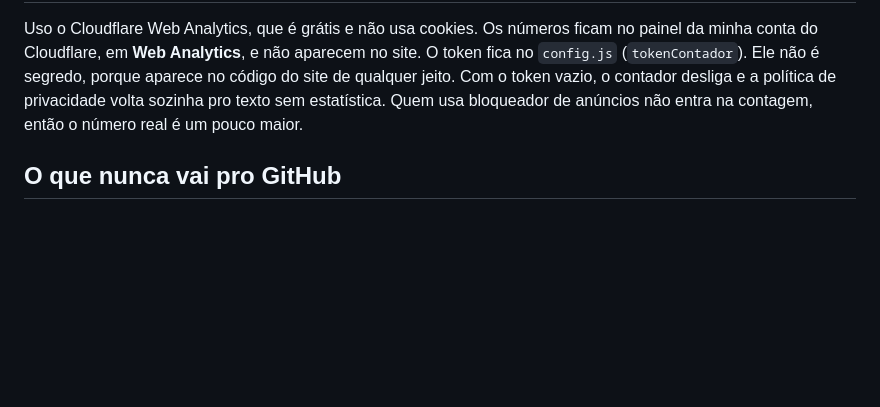
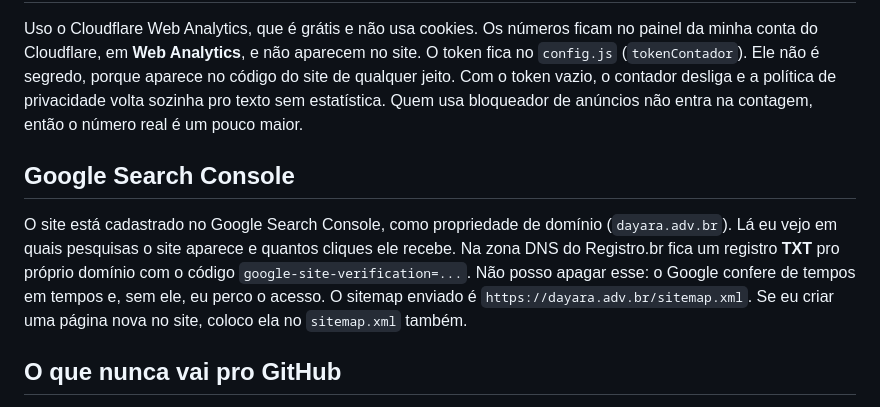
Before and after one commit to diego-dba/dayara-site, a Markdown page: LEIA-ME.md, the part around the change. Rendered like a GitHub page; blank space fills up the shorter version.

Commit message:
Anota no LEIA-ME o cadastro no Google Search Console

```diff
--- a/LEIA-ME.md
+++ b/LEIA-ME.md
@@ -88,6 +88,12 @@ O token fica no `config.js` (`tokenContador`). Ele não é segredo, porque apare
 Com o token vazio, o contador desliga e a política de privacidade volta sozinha pro texto sem estatística.
 Quem usa bloqueador de anúncios não entra na contagem, então o número real é um pouco maior.
 
+## Google Search Console
+
+O site está cadastrado no Google Search Console, como propriedade de domínio (`dayara.adv.br`). Lá eu vejo em quais pesquisas o site aparece e quantos cliques ele recebe.
+Na zona DNS do Registro.br fica um registro **TXT** pro próprio domínio com o código `google-site-verification=...`. Não posso apagar esse: o Google confere de tempos em tempos e, sem ele, eu perco o acesso.
+O sitemap enviado é `https://dayara.adv.br/sitemap.xml`. Se eu criar uma página nova no site, coloco ela no `sitemap.xml` também.
+
 ## O que nunca vai pro GitHub
 
 O repositório é público. O `.gitignore` bloqueia planilhas, PDFs, documentos, arquivos `.env`, zips e as pastas `privado/`, `originais/`, `rascunhos/`, `backup/` e `clientes/`.
```
